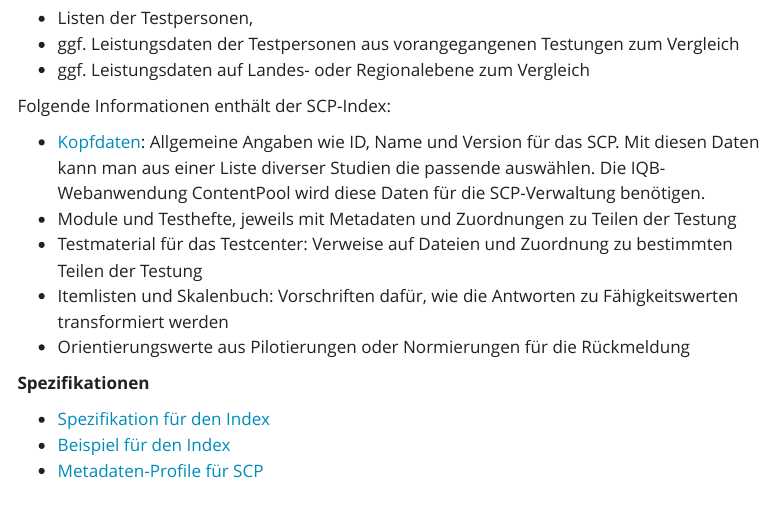
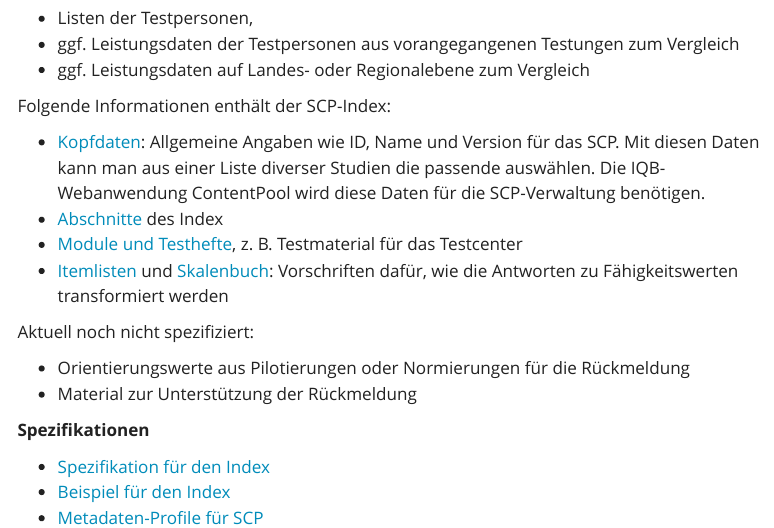
Before and after one commit to iqb-berlin/rising-stars, a Quarto document (survey-content/index.qmd): the page in a window 1100 px wide, from 330 px down. Rendered offline with R 4.5, knitr and Pandoc in place of Quarto, with nearby package versions; menus at the side of the page are left out.

Commit message:
Update survey content index

```diff
--- a/survey-content/index.qmd
+++ b/survey-content/index.qmd
@@ -22,10 +22,14 @@ Für die Vorbereitung, Durchführung und Auswertung muss die durchführende Inst
 Folgende Informationen enthält der SCP-Index:
 
 * [Kopfdaten](header.qmd): Allgemeine Angaben wie ID, Name und Version für das SCP. Mit diesen Daten kann man aus einer Liste diverser Studien die passende auswählen. Die IQB-Webanwendung ContentPool wird diese Daten für die SCP-Verwaltung benötigen.
-* Module und Testhefte, jeweils mit Metadaten und Zuordnungen zu Teilen der Testung
-* Testmaterial für das Testcenter: Verweise auf Dateien und Zuordnung zu bestimmten Teilen der Testung
-* Itemlisten und Skalenbuch: Vorschriften dafür, wie die Antworten zu Fähigkeitswerten transformiert werden
+* [Abschnitte](parts.qmd) des Index
+* [Module und Testhefte](instruments.qmd), z. B. Testmaterial für das Testcenter
+* [Itemlisten](items.qmd) und [Skalenbuch](scales.qmd): Vorschriften dafür, wie die Antworten zu Fähigkeitswerten transformiert werden
+
+Aktuell noch nicht spezifiziert:
+
 * Orientierungswerte aus Pilotierungen oder Normierungen für die Rückmeldung
+* Material zur Unterstützung der Rückmeldung
 
 **Spezifikationen**
 
```
